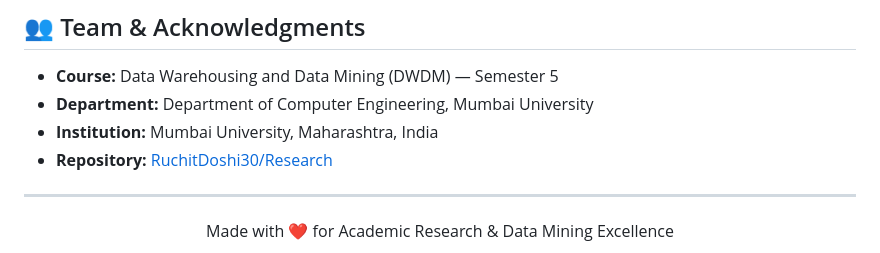
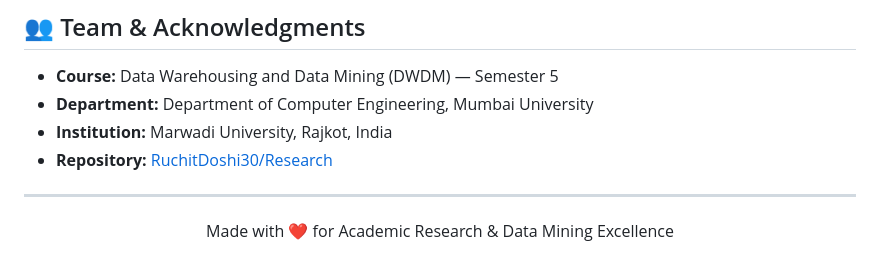
Before and after one commit to RuchitDoshi30/Research, a Markdown page: README.md, the part around the change. Drawn GitHub-style.

Commit message:
Update institution name in README.md

```diff
--- a/README.md
+++ b/README.md
@@ -314,7 +314,7 @@ pdflatex IEEE_Research_Paper.tex
 
 - **Course:** Data Warehousing and Data Mining (DWDM) — Semester 5
 - **Department:** Department of Computer Engineering, Mumbai University
-- **Institution:** Mumbai University, Maharashtra, India
+- **Institution:** Marwadi University, Rajkot, India
 - **Repository:** [RuchitDoshi30/Research](https://github.com/RuchitDoshi30/Research)
 
 ---
```
